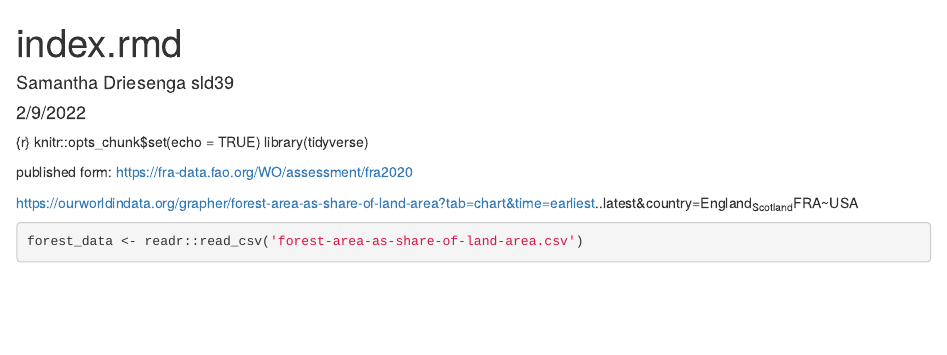
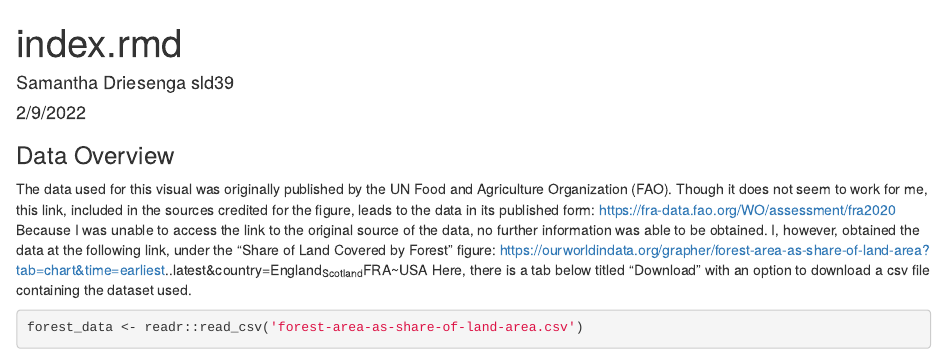
Before and after one commit to SammyLeeDries/regexciter, an R Markdown document (index.Rmd): the page in a window 1100 px wide, from its top. Rendered offline with R 4.5, knitr and Pandoc, with nearby package versions; some code elsewhere in the file could not run offline.

Commit message:
Cleaning unneccessary code

````diff
--- a/index.Rmd
+++ b/index.Rmd
@@ -11,15 +11,15 @@ library(tidyverse)
 ```
 
 
-{r}
-knitr::opts_chunk$set(echo = TRUE)
-library(tidyverse)
+### Data Overview
 
-
+The data used for this visual was originally published by the UN Food and Agriculture Organization (FAO). Though it
+does not seem to work for me, this link, included in the sources credited for the figure, leads to the data in its
 published form: https://fra-data.fao.org/WO/assessment/fra2020
-
+Because I was unable to access the link to the original source of the data, no further information was able to be
+obtained. I, however, obtained the data at the following link, under the "Share of Land Covered by Forest" figure:
 https://ourworldindata.org/grapher/forest-area-as-share-of-land-area?tab=chart&time=earliest..latest&country=England~Scotland~FRA~USA
-
+Here, there is a tab below titled "Download" with an option to download a csv file containing the dataset used.
 
 
 
````
Also changed, not shown: index.Rmd (8 more changed lines).
